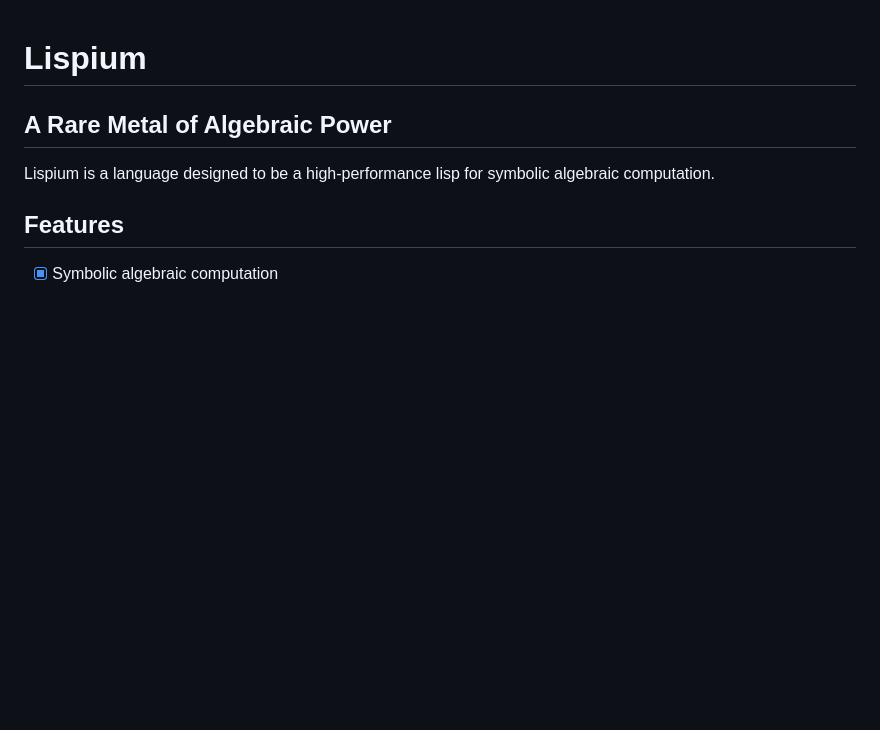
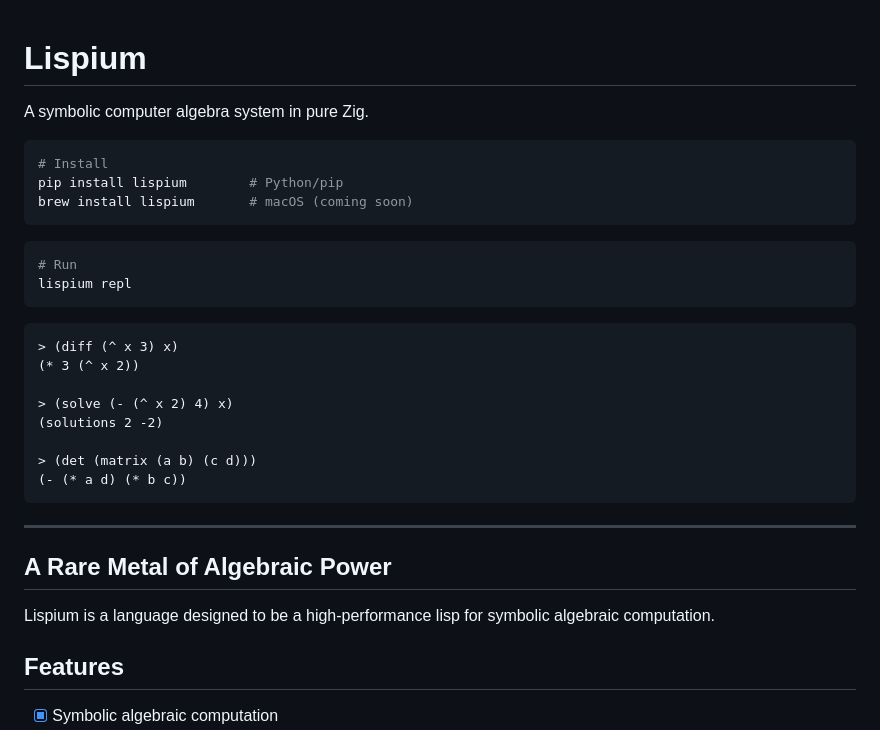
Before and after one commit to Tetraslam/lispium, a Markdown page: README.md, the part around the change. GitHub-like rendering; blank space fills up the shorter version.

Commit message:
Add minimal quick-start section to README
Co-Authored-By: Claude Opus 4.5 <noreply@anthropic.com>

````diff
--- a/README.md
+++ b/README.md
@@ -1,4 +1,30 @@
 # Lispium
+
+A symbolic computer algebra system in pure Zig.
+
+```bash
+# Install
+pip install lispium        # Python/pip
+brew install lispium       # macOS (coming soon)
+```
+
+```bash
+# Run
+lispium repl
+```
+
+```lisp
+> (diff (^ x 3) x)
+(* 3 (^ x 2))
+
+> (solve (- (^ x 2) 4) x)
+(solutions 2 -2)
+
+> (det (matrix (a b) (c d)))
+(- (* a d) (* b c))
+```
+
+---
 
 ## A Rare Metal of Algebraic Power
 
````
